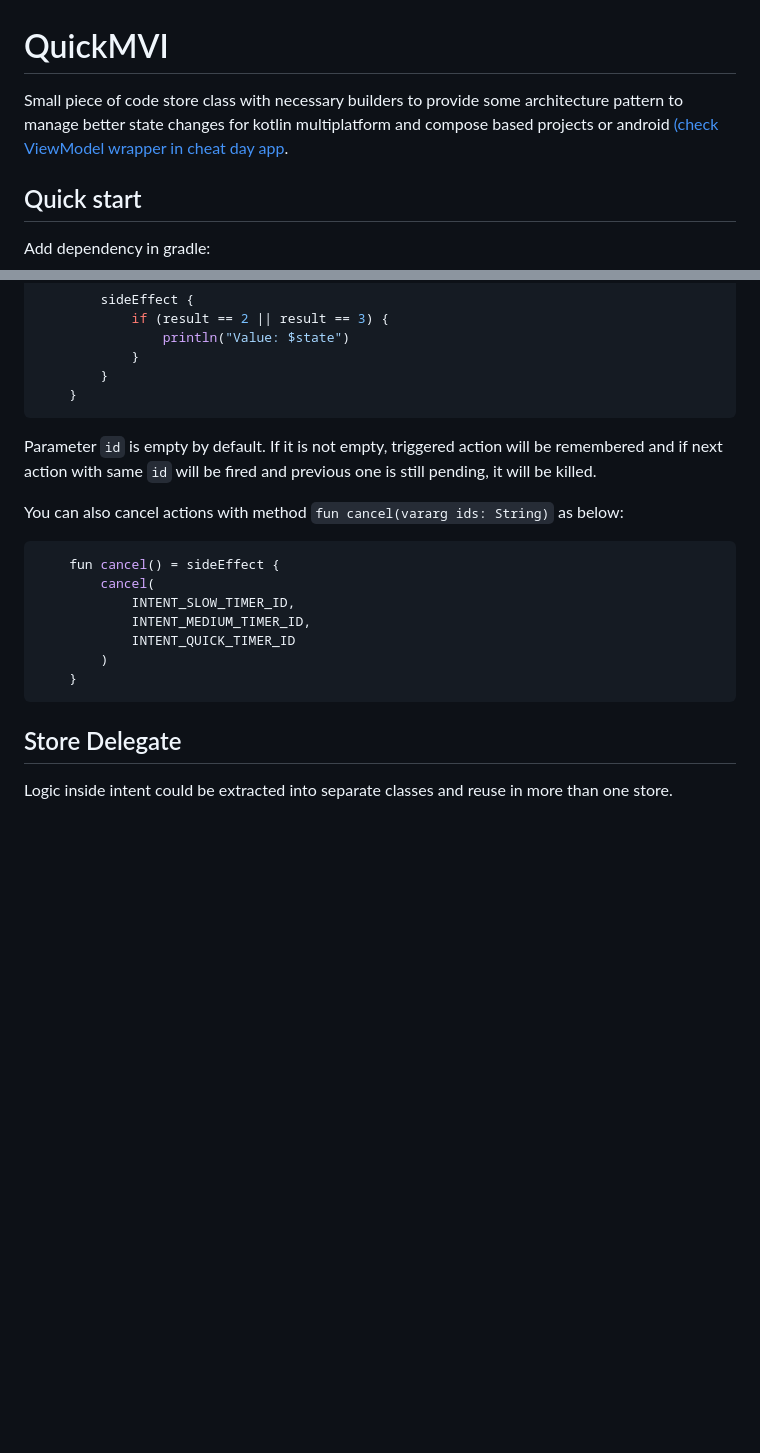
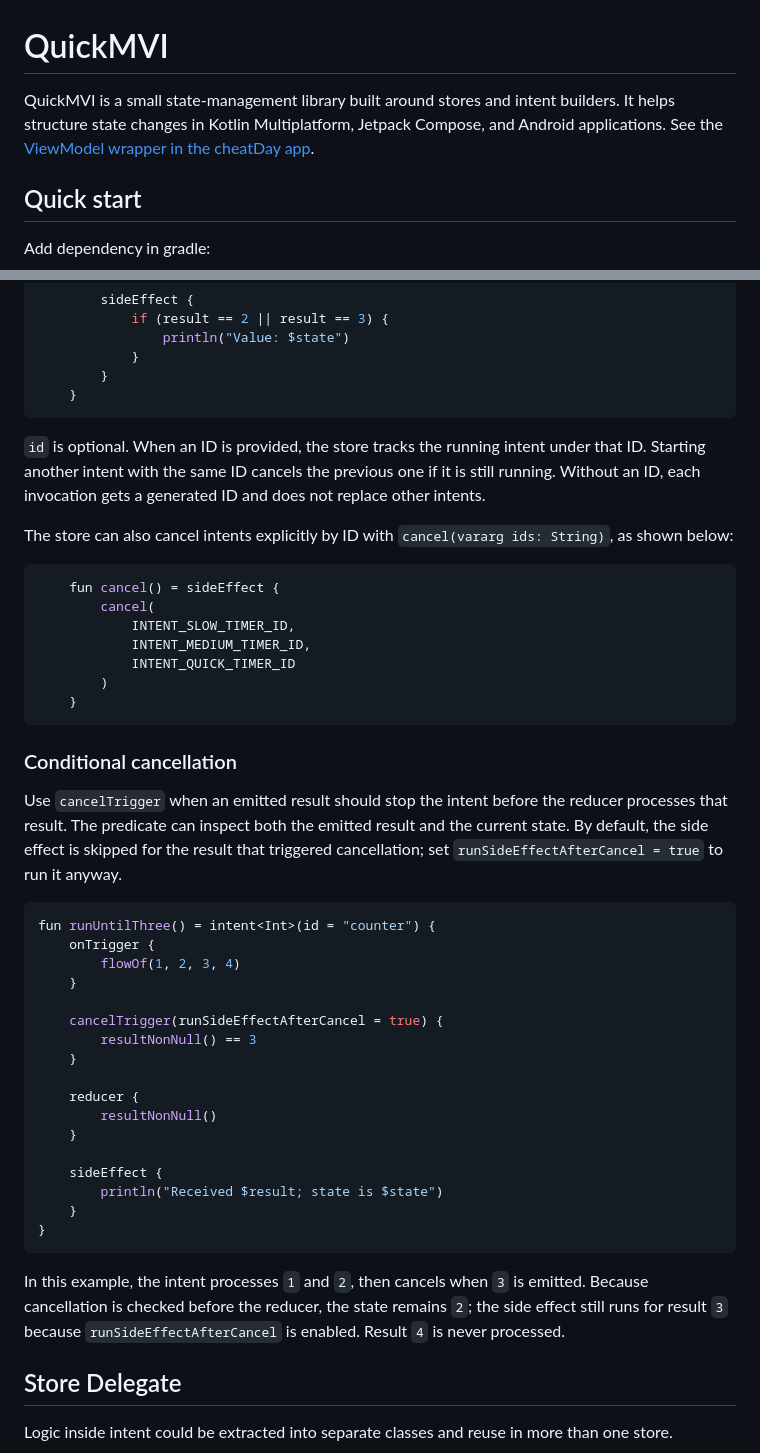
Before and after one commit to mariuszmarzec/QuickMVI, a Markdown page: README.md, 2 parts joined by grey strips. GitHub-like rendering; blank space fills up the shorter version.

Commit message:
docs: clarify QuickMVI usage and cancellation

````diff
--- a/README.md
+++ b/README.md
@@ -1,10 +1,6 @@
 # QuickMVI
 
-Small piece of code store class with necessary builders
-to provide some architecture pattern to manage better
-state changes for kotlin multiplatform and compose
-based projects or android
-[(check ViewModel wrapper in cheat day app](https://github.com/mariuszmarzec/cheatDay).
+QuickMVI is a small state-management library built around stores and intent builders. It helps structure state changes in Kotlin Multiplatform, Jetpack Compose, and Android applications. See the [ViewModel wrapper in the cheatDay app](https://github.com/mariuszmarzec/cheatDay).
 
 ## Quick start
 
@@ -95,11 +99,9 @@ will be emitted, `sideEffect` action will print value in console.
     }
 ```
 
-Parameter `id` is empty by default. If it is not empty, triggered action will be
-remembered and if next action with same `id` will be fired and previous one is still
-pending, it will be killed.
+`id` is optional. When an ID is provided, the store tracks the running intent under that ID. Starting another intent with the same ID cancels the previous one if it is still running. Without an ID, each invocation gets a generated ID and does not replace other intents.
 
-You can also cancel actions with method `fun cancel(vararg ids: String)` as below:
+The store can also cancel intents explicitly by ID with `cancel(vararg ids: String)`, as shown below:
 
 ```kotlin
     fun cancel() = sideEffect {
@@ -110,6 +112,32 @@ You can also cancel actions with method `fun cancel(vararg ids: String)` as belo
         )
     }
 ```
+
+### Conditional cancellation
+
+Use `cancelTrigger` when an emitted result should stop the intent before the reducer processes that result. The predicate can inspect both the emitted result and the current state. By default, the side effect is skipped for the result that triggered cancellation; set `runSideEffectAfterCancel = true` to run it anyway.
+
+```kotlin
+fun runUntilThree() = intent<Int>(id = "counter") {
+    onTrigger {
+        flowOf(1, 2, 3, 4)
+    }
+
+    cancelTrigger(runSideEffectAfterCancel = true) {
+        resultNonNull() == 3
+    }
+
+    reducer {
+        resultNonNull()
+    }
+
+    sideEffect {
+        println("Received $result; state is $state")
+    }
+}
+```
+
+In this example, the intent processes `1` and `2`, then cancels when `3` is emitted. Because cancellation is checked before the reducer, the state remains `2`; the side effect still runs for result `3` because `runSideEffectAfterCancel` is enabled. Result `4` is never processed.
 
 ## Store Delegate
 
````
Also changed, not shown: other parts of README.md (+15 -7 lines).
